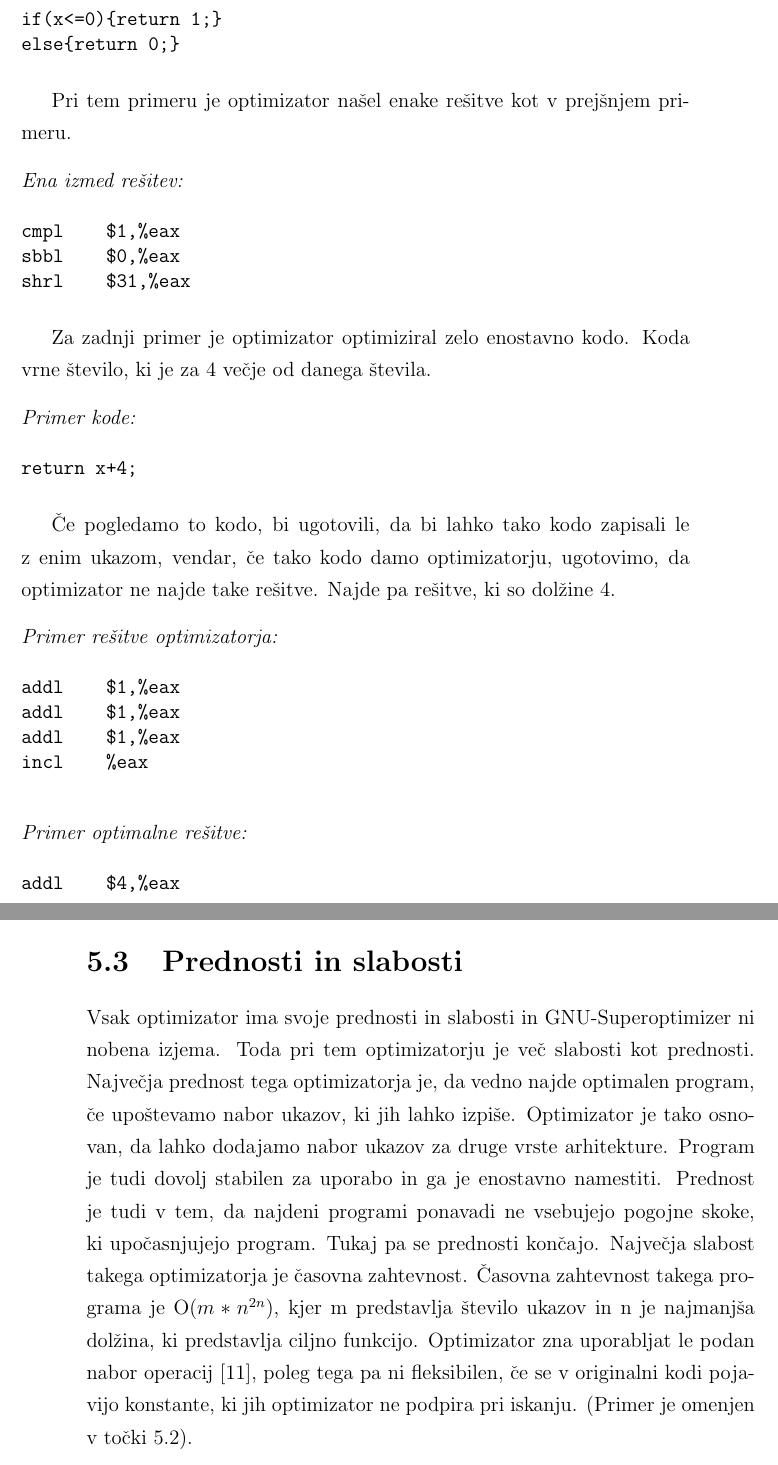
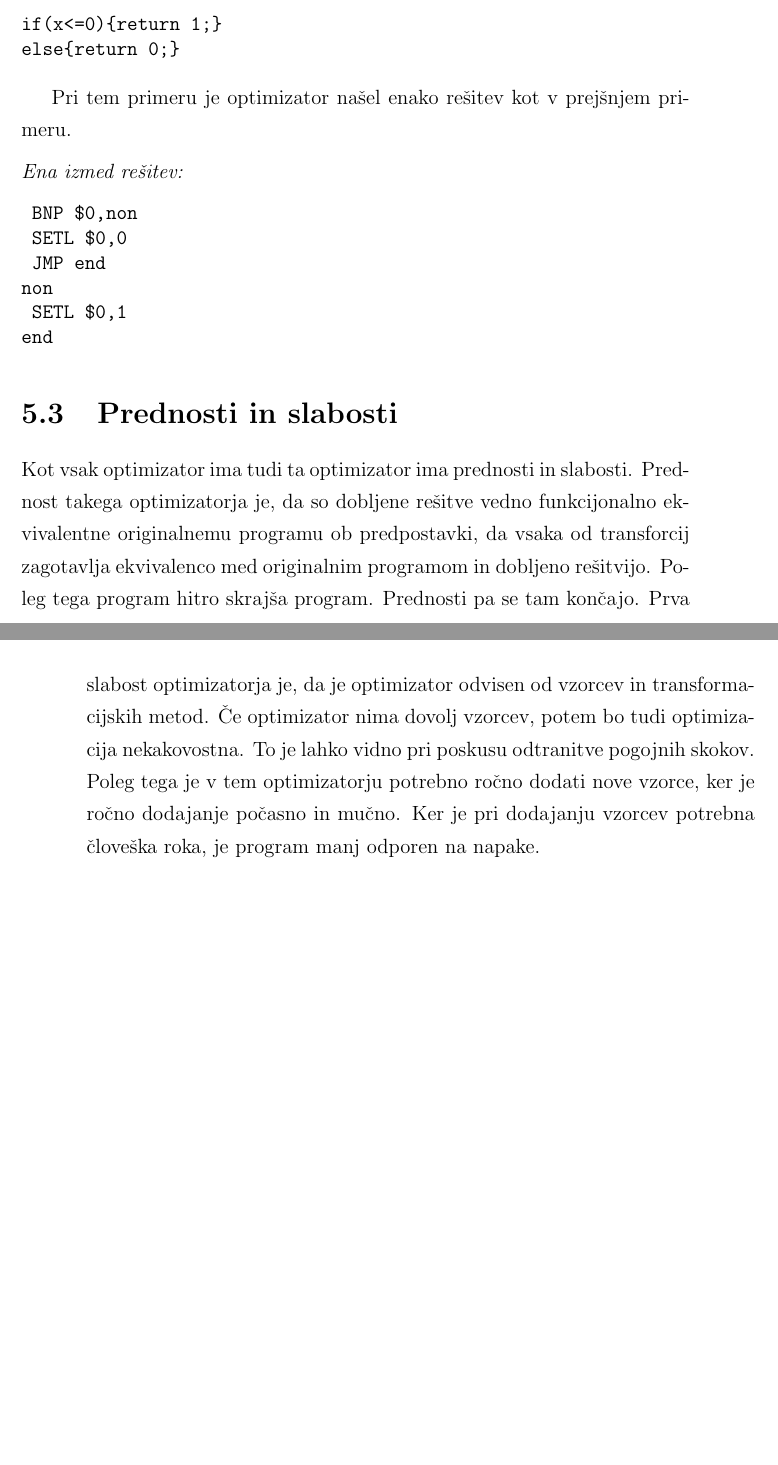
Before and after one commit to frenk99999/diplomska, a LaTeX book (vzorec_dip_Seminar.tex): two parts of pages 64 and 65 of 75 before the commit and two parts of pages 64 and 65 of 74 after it, joined at a grey line, cut so that both start at the same text, the shorter picture padded with empty space. The pictures show the PDF file vzorec_dip_Seminar.pdf that the author committed with the source.

Commit message:
diplomska
posodobljena diplomska

```diff
--- a/vzorec_dip_Seminar.tex
+++ b/vzorec_dip_Seminar.tex
@@ -1462,6 +1461,6 @@ movl    %eax,%edx
-sarl    $31,%edx
-addl    %edx,%eax
-xorl    %eax,%edx
+  BP $0,end
+  NEGU $0,0,%0
+end
 \end{Verbatim}
 
 Za naslednji test je optimizator iskal rešitev za enako funkcijonalnost, kot v prejšnjem testu, vendar koda je drugače napisana. Pri tej kodi manjka \texttt{else} stavek.
@@ -1486,6 +1484,6 @@ movl    %eax,%edx
-sarl    $31,%edx
-addl    %edx,%eax
-xorl    %eax,%edx
+ BP $0,end
+ NEGU $0,0,$0
+end
 \end{Verbatim}
 
 Za naslednji test je bila podana funkcija, ki pove če je število manjše, večje ali enako številu 0. Pri tem je bila uporabljena naslednja koda.
@@ -1506,7 +1504,6 @@ Za takšen primer je optimizator poiskal 26 optimalnih kombinacij, dolžine 4.
 \noindent
 {\it Ena izmed rešitev:}
 \begin{Verbatim}[baselinestretch=1]
-addl    %eax,%eax
-sbbl    %edx,%edx
-subl    %eax,%edx
-adcl    %eax,%edx
+ BN $0,neg
+ SETL $0,1
+ JMP end
@@ -1532,8 +1537,6 @@ Pri tem primeru se najdejo razlike. Optimizator je našel optimalno rešitev še
 \noindent
 {\it Ena izmed rešitev:}
 \begin{Verbatim}[baselinestretch=1]
-addl    %eax,%eax
-movl    %eax,%edx
-adcl    $-1,%edx
-subl    %eax,%edx
-sbbl    $-1,%edx
+ BN $0,neg
+ SETL $0,1
+ JMP end
@@ -1556,6 +1566,6 @@ Pri tem primeru je optimizator našel 4 optimalne rešitve, dolžine 3.
 \noindent
 {\it Ena izmed rešitev:}
 \begin{Verbatim}[baselinestretch=1]
-cmpl    $1,%eax
-sbbl    $0,%eax
-shrl    $31,%eax
+ BNP $0,non
+ SETL $0,0
+ JMP end
@@ -1572,50 +1585,24 @@ if(x<=0){return 1;}
 else{return 0;}
 \end{Verbatim}
 
-Pri tem primeru je optimizator našel enake rešitve kot v prejšnjem primeru.
+Pri tem primeru je optimizator našel enako rešitev kot v prejšnjem primeru.
 
 \medskip
 
 \noindent
 {\it Ena izmed rešitev:}
 \begin{Verbatim}[baselinestretch=1]
-cmpl    $1,%eax
-sbbl    $0,%eax
-shrl    $31,%eax
-\end{Verbatim}
-
-Za zadnji primer je optimizator optimiziral zelo enostavno kodo. Koda vrne število, ki je za 4 večje od danega števila.
-
-\medskip
-
-\noindent
-{\it Primer kode:}
-\begin{Verbatim}[baselinestretch=1]
-return x+4;
-\end{Verbatim}
-
-Če pogledamo to kodo, bi ugotovili, da bi lahko tako kodo zapisali le z enim ukazom, vendar, če tako kodo damo optimizatorju, ugotovimo, da optimizator ne najde take rešitve. Najde pa rešitve, ki so dolžine 4.
-
-\medskip
-
-\noindent
-{\it Primer rešitve optimizatorja:}
-\begin{Verbatim}[baselinestretch=1]
-addl    $1,%eax
-addl    $1,%eax
-addl    $1,%eax
-incl    %eax
-\end{Verbatim}
-
-\medskip
-
-\noindent
-{\it Primer optimalne rešitve:}
-\begin{Verbatim}[baselinestretch=1]
-addl    $4,%eax
-\end{Verbatim}
+ BNP $0,non
+ SETL $0,0
+ JMP end
+non
+ SETL $0,1
+end
+\end{Verbatim}
+
 \section{Prednosti in slabosti}
-Vsak optimizator ima svoje prednosti in slabosti in GNU-Superoptimizer ni nobena izjema. Toda pri tem optimizatorju je več slabosti kot prednosti. Največja prednost tega optimizatorja je, da vedno najde optimalen program, če upoštevamo nabor ukazov, ki jih lahko izpiše. Optimizator je tako osnovan, da lahko dodajamo nabor ukazov za druge vrste arhitekture. Program je tudi dovolj stabilen za uporabo in ga je enostavno namestiti. Prednost je tudi v tem, da najdeni programi ponavadi ne vsebujejo pogojne skoke, ki upočasnjujejo program. Tukaj pa se prednosti končajo. Največja slabost takega optimizatorja je časovna zahtevnost. Časovna zahtevnost takega programa je O(\(m*n^{2n}\)), kjer m predstavlja število ukazov in n je najmanjša dolžina, ki predstavlja ciljno funkcijo. Optimizator zna uporabljat le podan nabor operacij \cite{pdf5}, poleg tega pa ni fleksibilen, če se v originalni kodi pojavijo konstante, ki jih optimizator ne podpira pri iskanju. (Primer je omenjen v točki \ref{priG}).
+
+Kot vsak optimizator ima tudi ta optimizator ima prednosti in slabosti. Prednost takega optimizatorja je, da so dobljene rešitve vedno funkcijonalno ekvivalentne originalnemu programu ob predpostavki, da vsaka od transforcij zagotavlja ekvivalenco med originalnim programom in dobljeno rešitvijo. Poleg tega program hitro skrajša program. Prednosti pa se tam končajo. Prva slabost optimizatorja je, da je optimizator odvisen od vzorcev in transformacijskih metod. Če optimizator nima dovolj vzorcev, potem bo tudi optimizacija nekakovostna. To je lahko vidno pri poskusu odtranitve pogojnih skokov. Poleg tega je v tem optimizatorju potrebno ročno dodati nove vzorce, ker je ročno dodajanje počasno in mučno. Ker je pri dodajanju vzorcev potrebna človeška roka, je program manj odporen na napake.
 
 \chapter{Paralelizacija algoritma optimiziranja}
 
```
Also changed, not shown: vzorec_dip_Seminar.bbl, vzorec_dip_Seminar.pdf, vzorec_dip_Seminar/vzorec_dip_Seminar.pdf, vzorec_dip_Seminar.tex (40 more changed lines), 5 other files.
